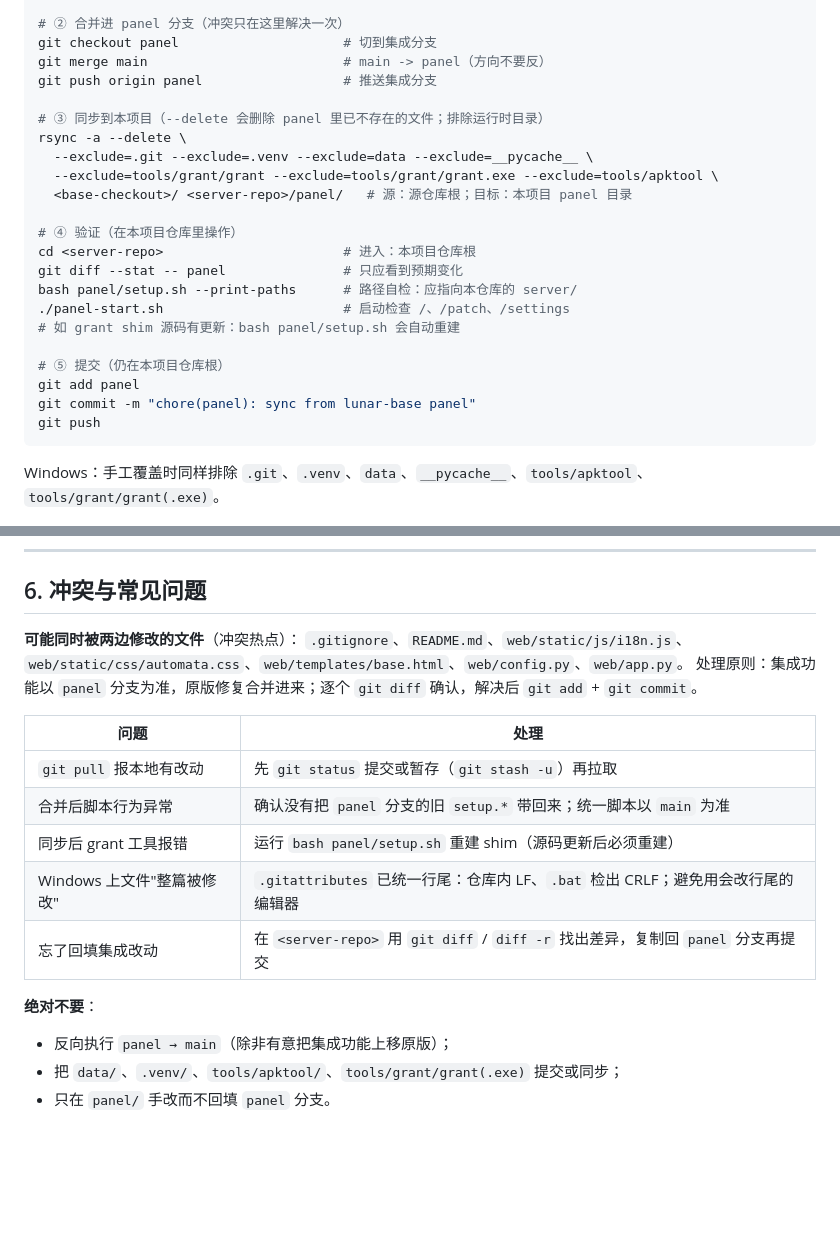
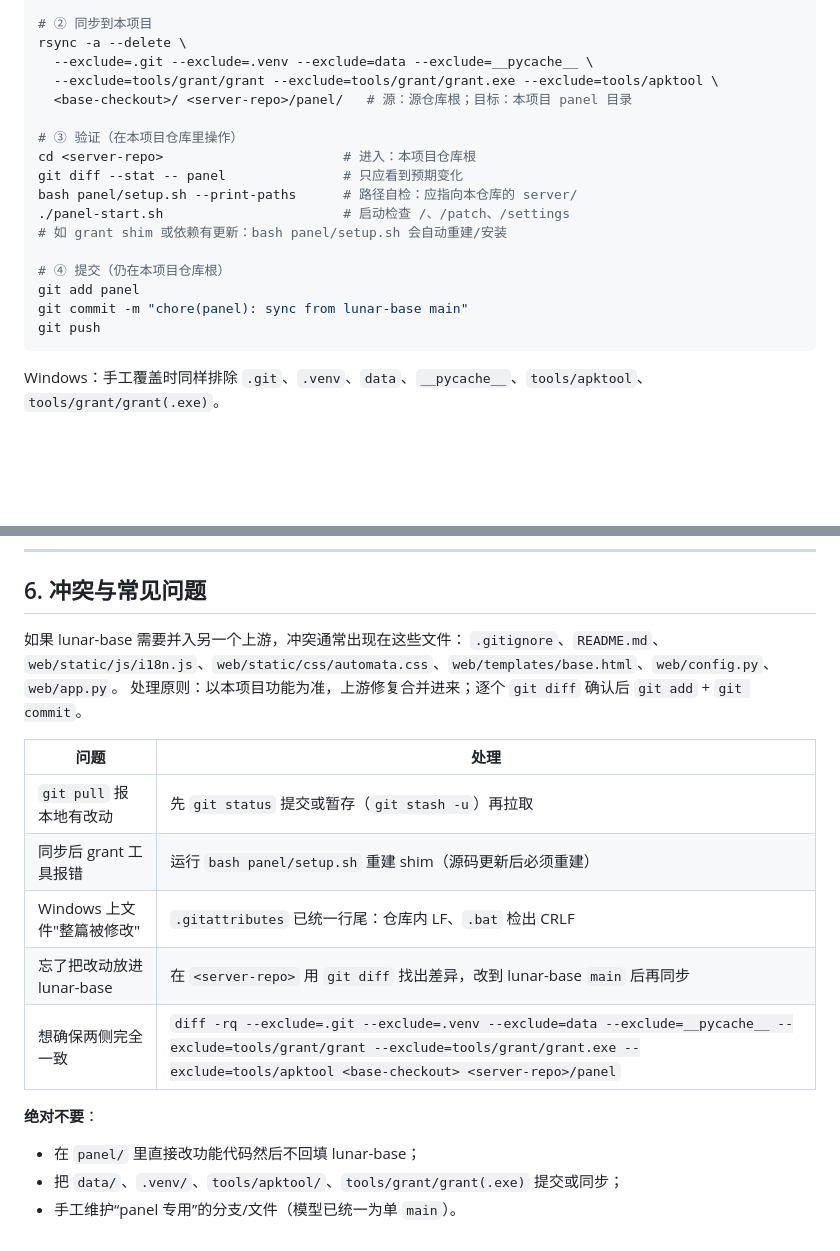
Before and after one commit to lovelyzy7/lunar-server, a Markdown page: docs/SYNC.md, 2 parts joined by grey strips. Drawn GitHub-style; blank space fills up the shorter version.

````diff
--- a/docs/SYNC.md
+++ b/docs/SYNC.md
@@ -74,25 +67,20 @@ git checkout main && git pull          # 拉取原版最新提交
 
-# ② 合并进 panel 分支（冲突只在这里解决一次）
-git checkout panel                     # 切到集成分支
-git merge main                         # main -> panel（方向不要反）
-git push origin panel                  # 推送集成分支
-
-# ③ 同步到本项目（--delete 会删除 panel 里已不存在的文件；排除运行时目录）
+# ② 同步到本项目
 rsync -a --delete \
   --exclude=.git --exclude=.venv --exclude=data --exclude=__pycache__ \
   --exclude=tools/grant/grant --exclude=tools/grant/grant.exe --exclude=tools/apktool \
   <base-checkout>/ <server-repo>/panel/   # 源：源仓库根；目标：本项目 panel 目录
 
-# ④ 验证（在本项目仓库里操作）
+# ③ 验证（在本项目仓库里操作）
 cd <server-repo>                       # 进入：本项目仓库根
 git diff --stat -- panel               # 只应看到预期变化
 bash panel/setup.sh --print-paths      # 路径自检：应指向本仓库的 server/
 ./panel-start.sh                       # 启动检查 /、/patch、/settings
-# 如 grant shim 源码有更新：bash panel/setup.sh 会自动重建
+# 如 grant shim 或依赖有更新：bash panel/setup.sh 会自动重建/安装
 
-# ⑤ 提交（仍在本项目仓库根）
+# ④ 提交（仍在本项目仓库根）
 git add panel
-git commit -m "chore(panel): sync from lunar-base panel"
+git commit -m "chore(panel): sync from lunar-base main"
 git push
 ```
 
@@ -118,19 +106,19 @@ Windows：手工覆盖时同样排除 `.git`、`.venv`、`data`、`__pycache__`
 
 ## 6. 冲突与常见问题
 
-**可能同时被两边修改的文件**（冲突热点）：
+如果 lunar-base 需要并入另一个上游，冲突通常出现在这些文件：
 `.gitignore`、`README.md`、`web/static/js/i18n.js`、`web/static/css/automata.css`、`web/templates/base.html`、`web/config.py`、`web/app.py`。
-处理原则：集成功能以 `panel` 分支为准，原版修复合并进来；逐个 `git diff` 确认，解决后 `git add` + `git commit`。
+处理原则：以本项目功能为准，上游修复合并进来；逐个 `git diff` 确认后 `git add` + `git commit`。
 
 | 问题 | 处理 |
 |---|---|
 | `git pull` 报本地有改动 | 先 `git status` 提交或暂存（`git stash -u`）再拉取 |
-| 合并后脚本行为异常 | 确认没有把 `panel` 分支的旧 `setup.*` 带回来；统一脚本以 `main` 为准 |
 | 同步后 grant 工具报错 | 运行 `bash panel/setup.sh` 重建 shim（源码更新后必须重建） |
-| Windows 上文件"整篇被修改" | `.gitattributes` 已统一行尾：仓库内 LF、`.bat` 检出 CRLF；避免用会改行尾的编辑器 |
-| 忘了回填集成改动 | 在 `<server-repo>` 用 `git diff` / `diff -r` 找出差异，复制回 `panel` 分支再提交 |
+| Windows 上文件"整篇被修改" | `.gitattributes` 已统一行尾：仓库内 LF、`.bat` 检出 CRLF |
+| 忘了把改动放进 lunar-base | 在 `<server-repo>` 用 `git diff` 找出差异，改到 lunar-base `main` 后再同步 |
+| 想确保两侧完全一致 | `diff -rq --exclude=.git --exclude=.venv --exclude=data --exclude=__pycache__ --exclude=tools/grant/grant --exclude=tools/grant/grant.exe --exclude=tools/apktool <base-checkout> <server-repo>/panel` |
 
 **绝对不要**：
-- 反向执行 `panel → main`（除非有意把集成功能上移原版）；
+- 在 `panel/` 里直接改功能代码然后不回填 lunar-base；
 - 把 `data/`、`.venv/`、`tools/apktool/`、`tools/grant/grant(.exe)` 提交或同步；
-- 只在 `panel/` 手改而不回填 `panel` 分支。
+- 手工维护“panel 专用”的分支/文件（模型已统一为单 `main`）。
````
Also changed, not shown: other parts of docs/SYNC.md (+27 -34 lines).
